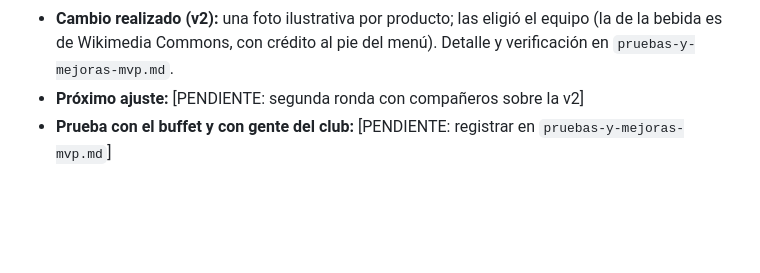
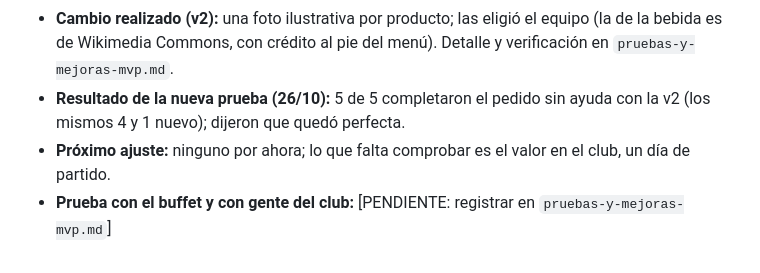
Before and after one commit to felipechain7/product-development-tp, a Markdown page: mvp.md, the part around the change. Rendered like a GitHub page; blank space fills up the shorter version.

```diff
--- a/mvp.md
+++ b/mvp.md
@@ -39,5 +39,6 @@
 - **Prueba de pago en modo prueba (25/10):** con las credenciales de prueba cargadas, el equipo hizo un pedido desde una ventana de incógnito y lo pagó con una tarjeta de prueba de Mercado Pago. Volvió solo a la página, Mercado Pago confirmó el pago y el pedido (858, $59.000) apareció en el panel; el equipo lo marcó listo y entregado. La base guardó 3,6 min del pedido al pago (incluye completar los datos de la tarjeta). Un intento anterior quedó como "pendiente de pago" y no llegó al panel, como estaba previsto.
 - **Tercera devolución (26/10, Clase 8):** en la prueba con 4 compañeros, los 4 completaron el pedido sin ayuda y 3 de 4 sugirieron una foto al lado de cada producto. El equipo pidió "las fotos sacadas de Google; para los wraps la misma foto".
 - **Cambio realizado (v2):** una foto ilustrativa por producto; las eligió el equipo (la de la bebida es de Wikimedia Commons, con crédito al pie del menú). Detalle y verificación en `pruebas-y-mejoras-mvp.md`.
-- **Próximo ajuste:** [PENDIENTE: segunda ronda con compañeros sobre la v2]
+- **Resultado de la nueva prueba (26/10):** 5 de 5 completaron el pedido sin ayuda con la v2 (los mismos 4 y 1 nuevo); dijeron que quedó perfecta.
+- **Próximo ajuste:** ninguno por ahora; lo que falta comprobar es el valor en el club, un día de partido.
 - **Prueba con el buffet y con gente del club:** [PENDIENTE: registrar en `pruebas-y-mejoras-mvp.md`]
```
Also changed, not shown: pruebas-y-mejoras-mvp.md (+11 -4 lines).
